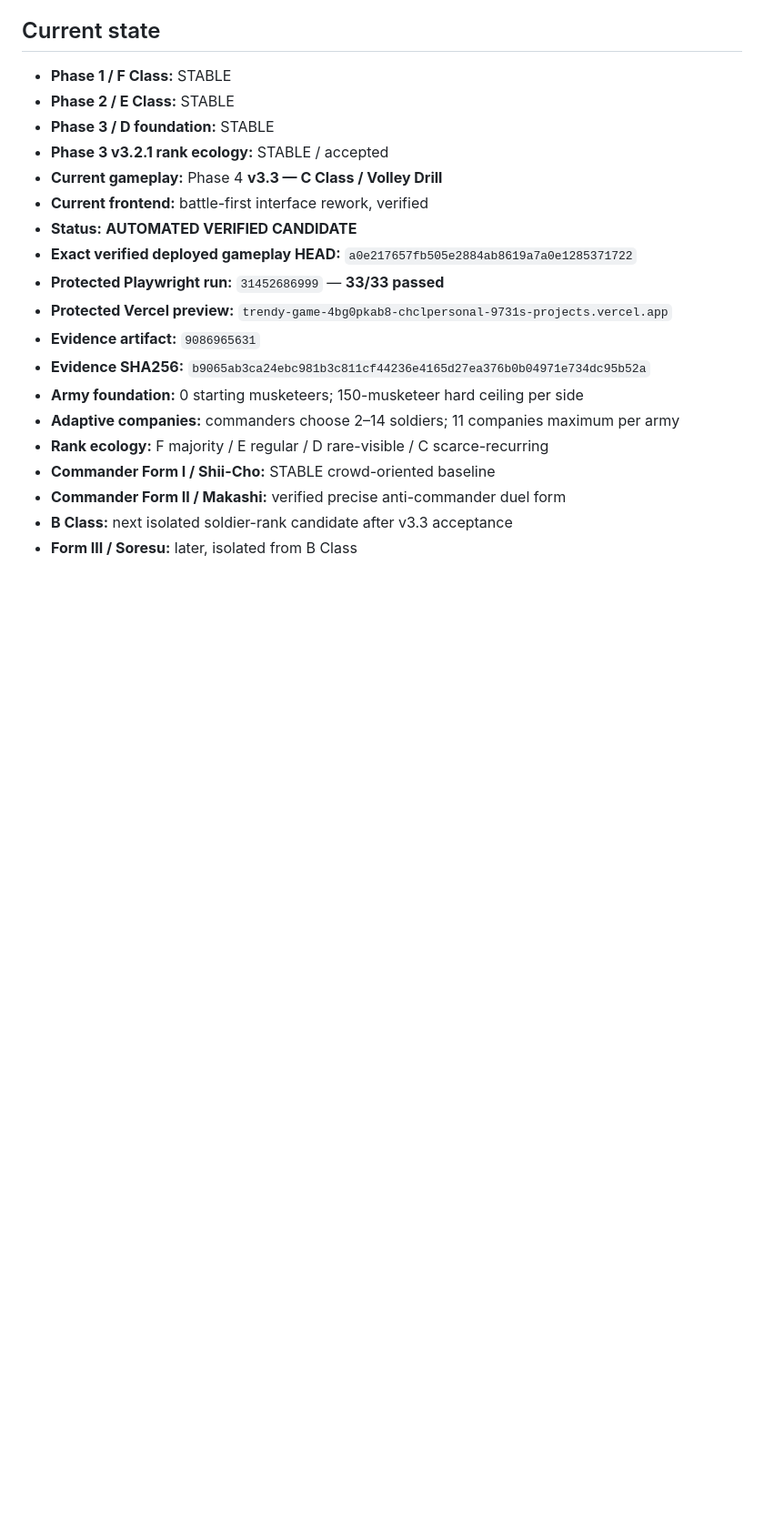
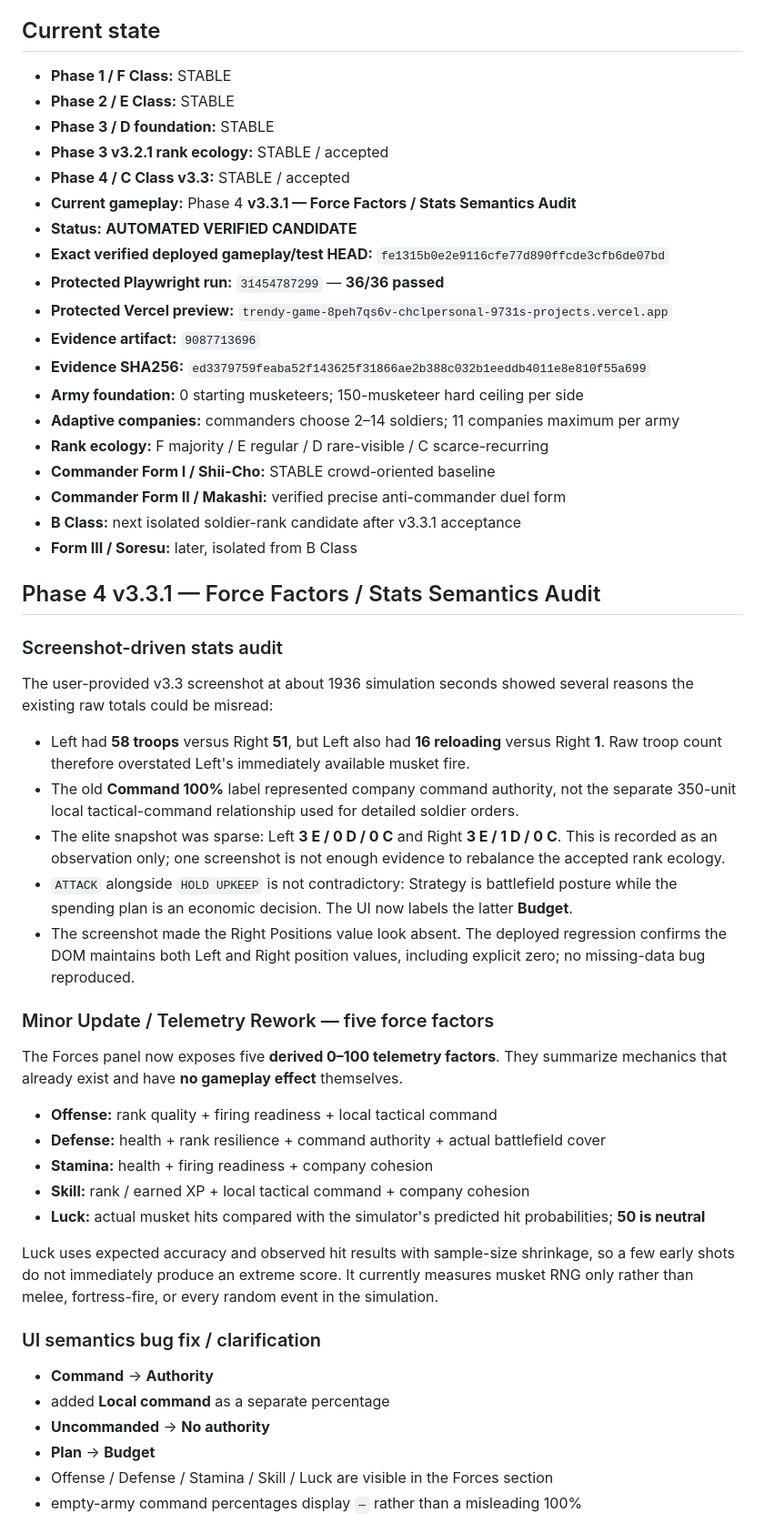
Before and after one commit to chclpersonal-collab/Trendy-Game, a Markdown page: README.md, the part around one of its changes. Shown at 91% size. Rendered like a GitHub page; blank space fills up the shorter version.

Commit message:
docs: record v3.3.1 force factors and roadmap

```diff
--- a/README.md
+++ b/README.md
@@ -8,18 +8,52 @@ Autonomous two-army musketeer battle simulation developed on the single rolling
 - **Phase 2 / E Class:** STABLE
 - **Phase 3 / D foundation:** STABLE
 - **Phase 3 v3.2.1 rank ecology:** STABLE / accepted
-- **Current gameplay:** Phase 4 **v3.3 — C Class / Volley Drill**
-- **Current frontend:** battle-first interface rework, verified
+- **Phase 4 / C Class v3.3:** STABLE / accepted
+- **Current gameplay:** Phase 4 **v3.3.1 — Force Factors / Stats Semantics Audit**
 - **Status:** **AUTOMATED VERIFIED CANDIDATE**
-- **Exact verified deployed gameplay HEAD:** `a0e217657fb505e2884ab8619a7a0e1285371722`
-- **Protected Playwright run:** `31452686999` — **33/33 passed**
-- **Protected Vercel preview:** `trendy-game-4bg0pkab8-chclpersonal-9731s-projects.vercel.app`
-- **Evidence artifact:** `9086965631`
-- **Evidence SHA256:** `b9065ab3ca24ebc981b3c811cf44236e4165d27ea376b0b04971e734dc95b52a`
+- **Exact verified deployed gameplay/test HEAD:** `fe1315b0e2e9116cfe77d890ffcde3cfb6de07bd`
+- **Protected Playwright run:** `31454787299` — **36/36 passed**
+- **Protected Vercel preview:** `trendy-game-8peh7qs6v-chclpersonal-9731s-projects.vercel.app`
+- **Evidence artifact:** `9087713696`
+- **Evidence SHA256:** `ed3379759feaba52f143625f31866ae2b388c032b1eeddb4011e8e810f55a699`
 - **Army foundation:** 0 starting musketeers; 150-musketeer hard ceiling per side
 - **Adaptive companies:** commanders choose 2–14 soldiers; 11 companies maximum per army
 - **Rank ecology:** F majority / E regular / D rare-visible / C scarce-recurring
 - **Commander Form I / Shii-Cho:** STABLE crowd-oriented baseline
 - **Commander Form II / Makashi:** verified precise anti-commander duel form
-- **B Class:** next isolated soldier-rank candidate after v3.3 acceptance
+- **B Class:** next isolated soldier-rank candidate after v3.3.1 acceptance
 - **Form III / Soresu:** later, isolated from B Class
+
+## Phase 4 v3.3.1 — Force Factors / Stats Semantics Audit
+
+### Screenshot-driven stats audit
+
+The user-provided v3.3 screenshot at about 1936 simulation seconds showed several reasons the existing raw totals could be misread:
+
+- Left had **58 troops** versus Right **51**, but Left also had **16 reloading** versus Right **1**. Raw troop count therefore overstated Left's immediately available musket fire.
+- The old **Command 100%** label represented company command authority, not the separate 350-unit local tactical-command relationship used for detailed soldier orders.
+- The elite snapshot was sparse: Left **3 E / 0 D / 0 C** and Right **3 E / 1 D / 0 C**. This is recorded as an observation only; one screenshot is not enough evidence to rebalance the accepted rank ecology.
+- `ATTACK` alongside `HOLD UPKEEP` is not contradictory: Strategy is battlefield posture while the spending plan is an economic decision. The UI now labels the latter **Budget**.
+- The screenshot made the Right Positions value look absent. The deployed regression confirms the DOM maintains both Left and Right position values, including explicit zero; no missing-data bug reproduced.
+
+### Minor Update / Telemetry Rework — five force factors
+
+The Forces panel now exposes five **derived 0–100 telemetry factors**. They summarize mechanics that already exist and have **no gameplay effect** themselves.
+
+- **Offense:** rank quality + firing readiness + local tactical command
+- **Defense:** health + rank resilience + command authority + actual battlefield cover
+- **Stamina:** health + firing readiness + company cohesion
+- **Skill:** rank / earned XP + local tactical command + company cohesion
+- **Luck:** actual musket hits compared with the simulator's predicted hit probabilities; **50 is neutral**
+
+Luck uses expected accuracy and observed hit results with sample-size shrinkage, so a few early shots do not immediately produce an extreme score. It currently measures musket RNG only rather than melee, fortress-fire, or every random event in the simulation.
+
+### UI semantics bug fix / clarification
+
+- **Command** → **Authority**
+- added **Local command** as a separate percentage
+- **Uncommanded** → **No authority**
+- **Plan** → **Budget**
+- Offense / Defense / Stamina / Skill / Luck are visible in the Forces section
+- empty-army command percentages display `—` rather than a misleading 100%
+
```
Also changed, not shown: other parts of README.md (+85 -147 lines).
